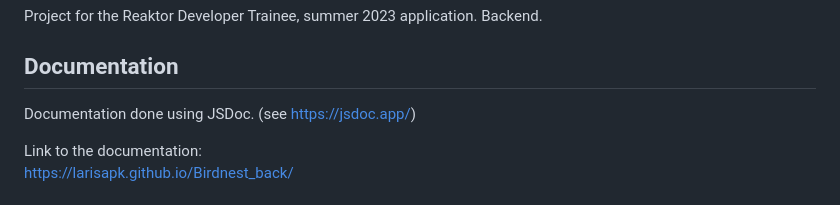
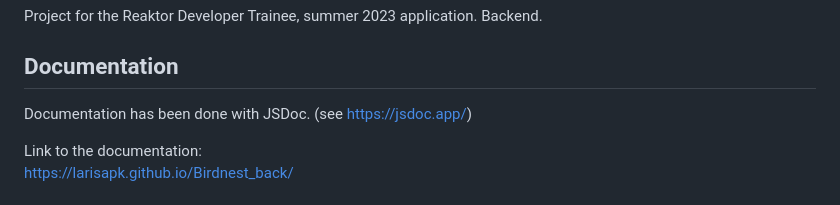
Before and after one commit to LarisaPk/Birdnest_back, a Markdown page: README.md, the part around the change. GitHub-like rendering.

```diff
--- a/README.md
+++ b/README.md
@@ -6,7 +6,7 @@ Project for the Reaktor Developer Trainee, summer 2023 application. Backend.
 
 ## Documentation
 
-Documentation done using JSDoc. (see https://jsdoc.app/)<br />
+Documentation has been done with JSDoc. (see https://jsdoc.app/)<br />
 
 Link to the documentation:<br />
 https://larisapk.github.io/Birdnest_back/
```
